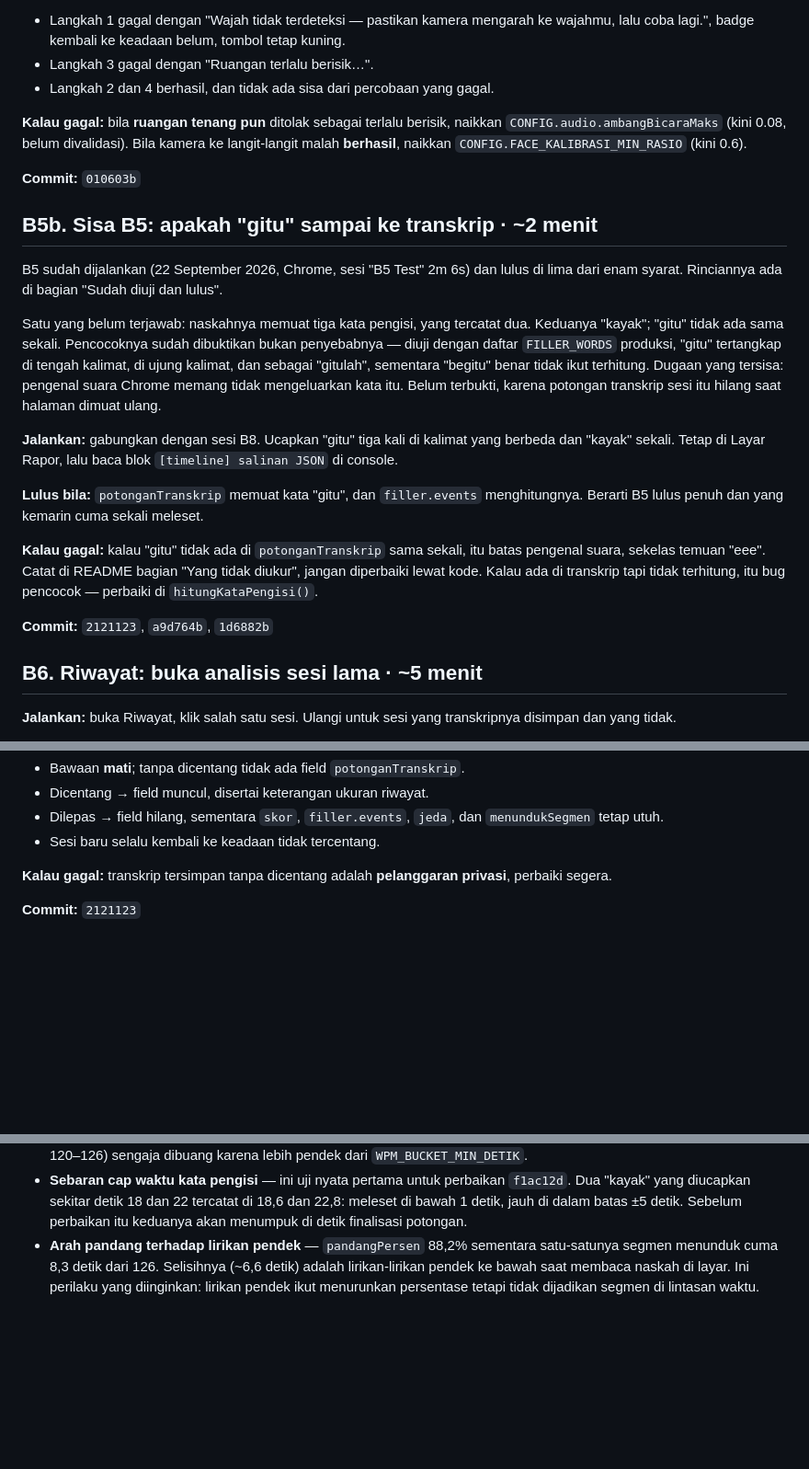
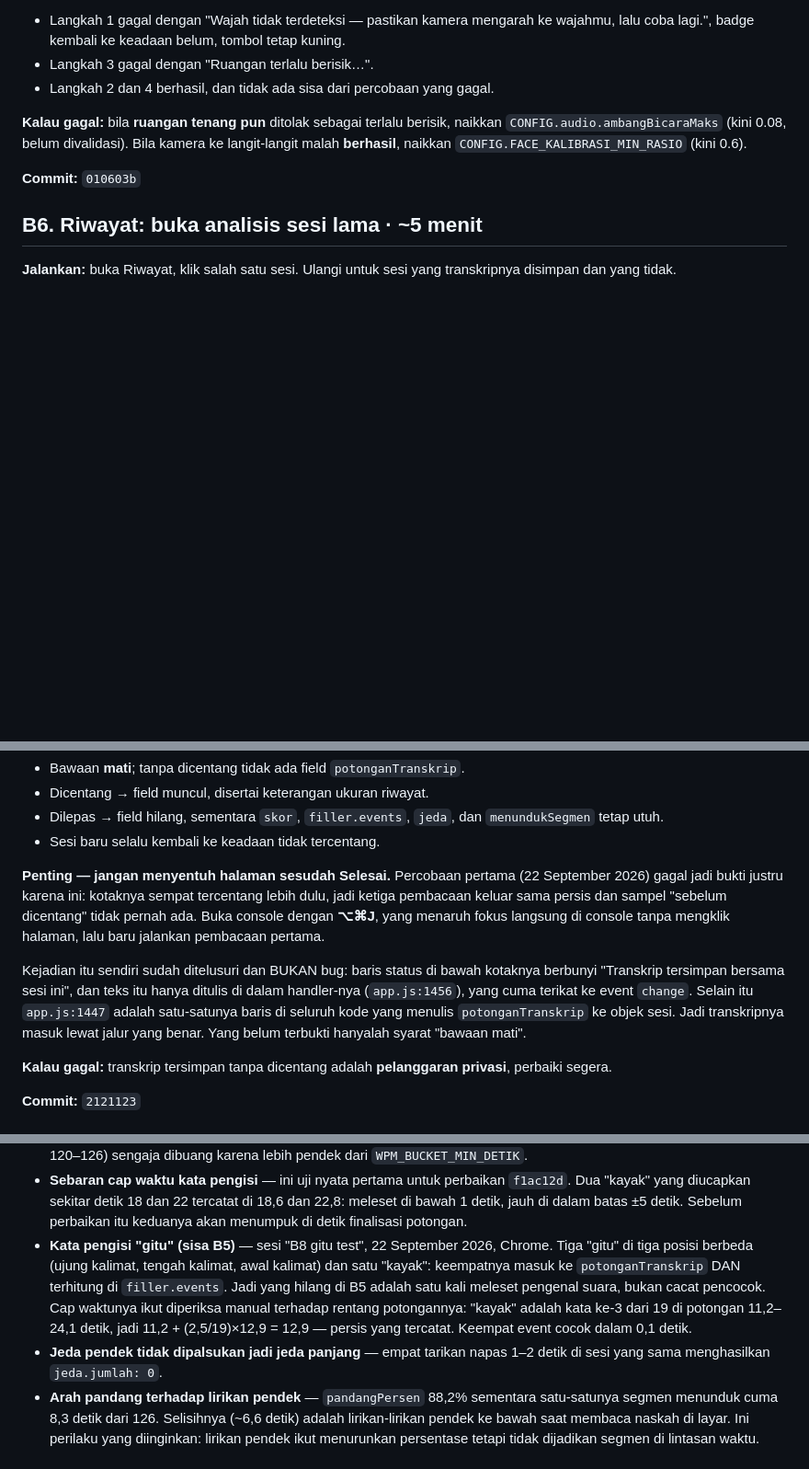
Before and after one commit to iridescentha/podium-app, a Markdown page: TODO.md, 3 parts joined by grey strips. Shown at 92% size. Rendered like a GitHub page; blank space fills up the shorter version.

Commit message:
docs(todo): sisa B5 terjawab — "gitu" memang sampai ke transkrip
Sesi "B8 gitu test" (22 September 2026, Chrome, 45 detik): tiga "gitu" di tiga
posisi berbeda — ujung kalimat, tengah kalimat, dan awal kalimat — plus satu
"kayak". Keempatnya masuk ke potonganTranskrip DAN terhitung di filler.events
sebagai {"gitu": 3, "kayak": 1}. Jadi yang hilang di B5 adalah satu kali meleset
pengenal suara, bukan cacat pencocok. B5b dihapus, B5 lulus penuh.

Cap waktunya ikut diperiksa manual terhadap rentang potongannya. "kayak" adalah
kata ke-3 dari 19 di potongan 11,2-24,1 detik: 11,2 + (2,5/19)x12,9 = 12,9,
persis yang tercatat. Keempat event cocok dalam 0,1 detik. Ini pembuktian kedua
untuk f1ac12d, sesudah dua "kayak" di B5 yang meleset di bawah satu detik.

Empat tarikan napas 1-2 detik di sesi yang sama menghasilkan jeda.jumlah 0,
jadi ambang jeda panjang tidak memalsukan napas jadi jeda.

B8 BELUM lulus. Percobaan pertamanya tidak sah: kotak transkrip sempat
tercentang sebelum pembacaan pertama, jadi ketiga pembacaan keluar sama persis
dan sampel "sebelum dicentang" tidak pernah ada. Ditelusuri dan BUKAN bug —
baris status berbunyi "Transkrip tersimpan bersama sesi ini", dan teks itu cuma
ditulis di dalam handler yang terikat ke event change, sementara app.js:1447
adalah satu-satunya baris di seluruh kode yang menulis potonganTranskrip ke
objek sesi. Prosedurnya diperketat: buka console dengan Opt-Cmd-J supaya
halamannya tidak perlu diklik sama sekali.

Satu temuan kecil untuk diperiksa di B7: potongan transkrip terakhir berakhir di
detik 46,6 padahal durasiDetik 45, karena kalimat terakhir baru dibilas sesudah
stop(). Perlu dilihat apakah ekornya terpotong di ujung lintasan.

Sisa pemeriksaan: sekitar 72 menit.

Co-Authored-By: Claude Opus 5 <noreply@anthropic.com>

```diff
--- a/TODO.md
+++ b/TODO.md
@@ -72,33 +72,6 @@ kamera ke langit-langit malah **berhasil**, naikkan
 
 **Commit:** `010603b`
 
-## B5b. Sisa B5: apakah "gitu" sampai ke transkrip · ~2 menit
-
-B5 sudah dijalankan (22 September 2026, Chrome, sesi "B5 Test" 2m 6s) dan lulus
-di lima dari enam syarat. Rinciannya ada di bagian "Sudah diuji dan lulus".
-
-Satu yang belum terjawab: naskahnya memuat tiga kata pengisi, yang tercatat dua.
-Keduanya "kayak"; "gitu" tidak ada sama sekali. Pencocoknya sudah dibuktikan
-bukan penyebabnya — diuji dengan daftar `FILLER_WORDS` produksi, "gitu" tertangkap
-di tengah kalimat, di ujung kalimat, dan sebagai "gitulah", sementara "begitu"
-benar tidak ikut terhitung. Dugaan yang tersisa: pengenal suara Chrome memang
-tidak mengeluarkan kata itu. Belum terbukti, karena potongan transkrip sesi itu
-hilang saat halaman dimuat ulang.
-
-**Jalankan:** gabungkan dengan sesi B8. Ucapkan "gitu" tiga kali di kalimat yang
-berbeda dan "kayak" sekali. Tetap di Layar Rapor, lalu baca blok
-`[timeline] salinan JSON` di console.
-
-**Lulus bila:** `potonganTranskrip` memuat kata "gitu", dan `filler.events`
-menghitungnya. Berarti B5 lulus penuh dan yang kemarin cuma sekali meleset.
-
-**Kalau gagal:** kalau "gitu" tidak ada di `potonganTranskrip` sama sekali, itu
-batas pengenal suara, sekelas temuan "eee". Catat di README bagian "Yang tidak
-diukur", jangan diperbaiki lewat kode. Kalau ada di transkrip tapi tidak
-terhitung, itu bug pencocok — perbaiki di `hitungKataPengisi()`.
-
-**Commit:** `2121123`, `a9d764b`, `1d6882b`
-
 ## B6. Riwayat: buka analisis sesi lama · ~5 menit
 
 **Jalankan:** buka Riwayat, klik salah satu sesi. Ulangi untuk sesi yang
@@ -152,6 +132,20 @@ JSON.parse(localStorage.getItem('podium_sessions'))[0]
 - Dilepas → field hilang, sementara `skor`, `filler.events`, `jeda`, dan
   `menundukSegmen` tetap utuh.
 - Sesi baru selalu kembali ke keadaan tidak tercentang.
+
+**Penting — jangan menyentuh halaman sesudah Selesai.** Percobaan pertama
+(22 September 2026) gagal jadi bukti justru karena ini: kotaknya sempat
+tercentang lebih dulu, jadi ketiga pembacaan keluar sama persis dan sampel
+"sebelum dicentang" tidak pernah ada. Buka console dengan **⌥⌘J**, yang
+menaruh fokus langsung di console tanpa mengklik halaman, lalu baru jalankan
+pembacaan pertama.
+
+Kejadian itu sendiri sudah ditelusuri dan BUKAN bug: baris status di bawah
+kotaknya berbunyi "Transkrip tersimpan bersama sesi ini", dan teks itu hanya
+ditulis di dalam handler-nya (`app.js:1456`), yang cuma terikat ke event
+`change`. Selain itu `app.js:1447` adalah satu-satunya baris di seluruh kode
+yang menulis `potonganTranskrip` ke objek sesi. Jadi transkripnya masuk lewat
+jalur yang benar. Yang belum terbukti hanyalah syarat "bawaan mati".
 
 **Kalau gagal:** transkrip tersimpan tanpa dicentang adalah **pelanggaran
 privasi**, perbaiki segera.
@@ -340,6 +334,16 @@ diuji ulang tanpa alasan.
   `f1ac12d`. Dua "kayak" yang diucapkan sekitar detik 18 dan 22 tercatat di
   18,6 dan 22,8: meleset di bawah 1 detik, jauh di dalam batas ±5 detik. Sebelum
   perbaikan itu keduanya akan menumpuk di detik finalisasi potongan.
+- **Kata pengisi "gitu" (sisa B5)** — sesi "B8 gitu test", 22 September 2026,
+  Chrome. Tiga "gitu" di tiga posisi berbeda (ujung kalimat, tengah kalimat,
+  awal kalimat) dan satu "kayak": keempatnya masuk ke `potonganTranskrip` DAN
+  terhitung di `filler.events`. Jadi yang hilang di B5 adalah satu kali meleset
+  pengenal suara, bukan cacat pencocok. Cap waktunya ikut diperiksa manual
+  terhadap rentang potongannya: "kayak" adalah kata ke-3 dari 19 di potongan
+  11,2–24,1 detik, jadi 11,2 + (2,5/19)×12,9 = 12,9 — persis yang tercatat.
+  Keempat event cocok dalam 0,1 detik.
+- **Jeda pendek tidak dipalsukan jadi jeda panjang** — empat tarikan napas
+  1–2 detik di sesi yang sama menghasilkan `jeda.jumlah: 0`.
 - **Arah pandang terhadap lirikan pendek** — `pandangPersen` 88,2% sementara
   satu-satunya segmen menunduk cuma 8,3 detik dari 126. Selisihnya (~6,6 detik)
   adalah lirikan-lirikan pendek ke bawah saat membaca naskah di layar. Ini
```
Also changed, not shown: other parts of TODO.md (+9 -2 lines).
